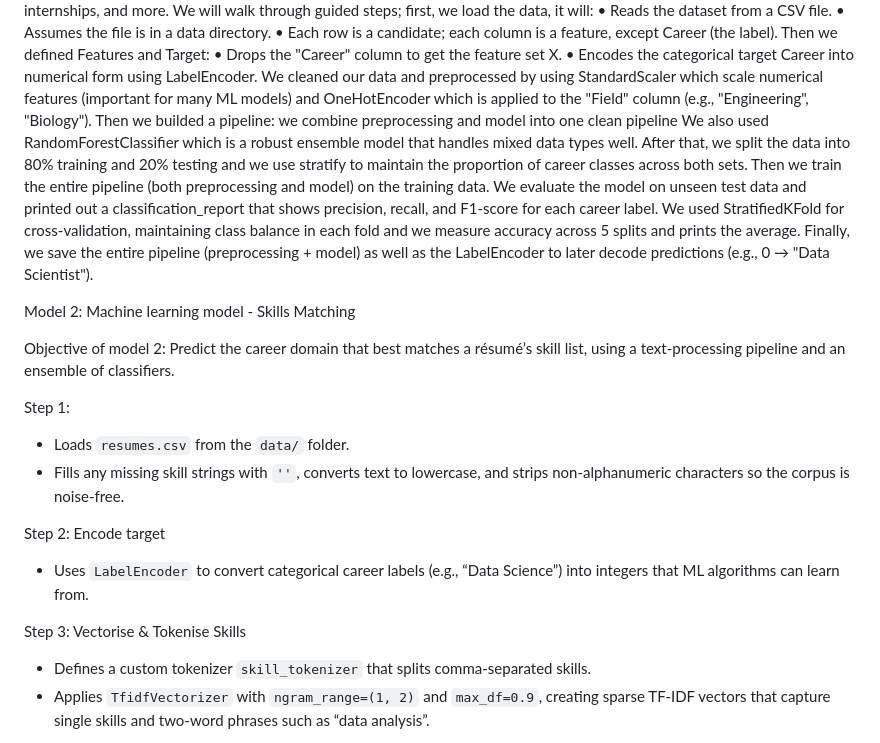
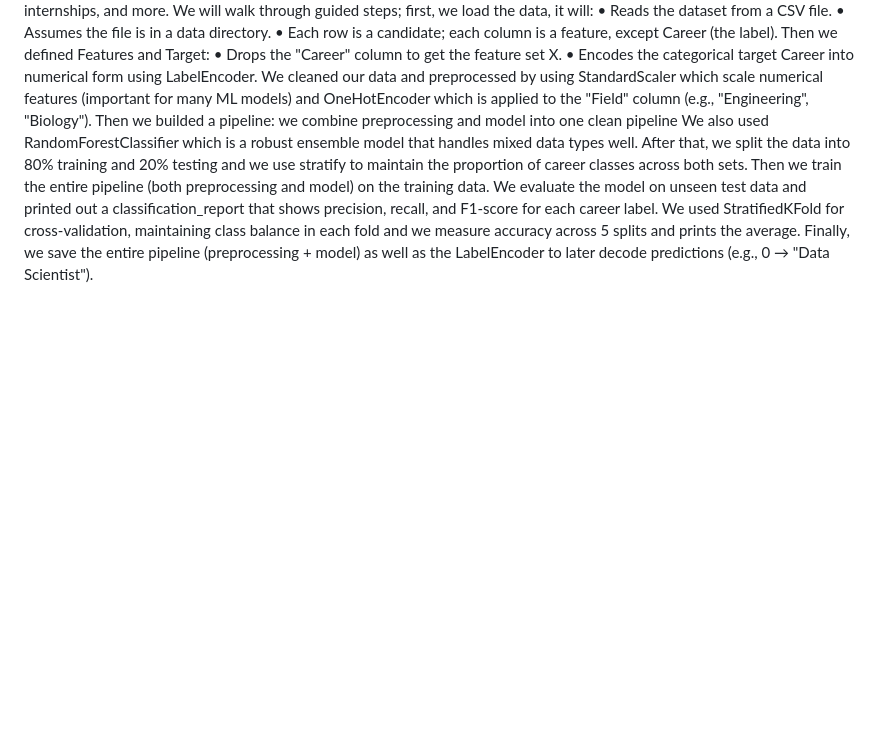
Before and after one commit to elodiefeghali/EECE-490-CV-maker, a Markdown page: README.md, the part around the change printed below. Drawn GitHub-style; blank space fills up the shorter version.

```diff
--- a/README.md
+++ b/README.md
@@ -47,18 +47,3 @@ Then we builded a pipeline: we combine preprocessing and model into one clean pi
 After that, we split the data into 80% training and 20% testing and we use stratify to maintain the proportion of career classes across both sets.
 Then we train the entire pipeline (both preprocessing and model) on the training data. We evaluate the model on unseen test data and printed out a classification_report that shows precision, recall, and F1-score for each career label. We used StratifiedKFold for cross-validation, maintaining class balance in each fold and we measure accuracy across 5 splits and prints the average. Finally, we save the entire pipeline (preprocessing + model) as well as the LabelEncoder to later decode predictions (e.g., 0 → "Data Scientist").
 
-Model 2: Machine learning model - Skills Matching
-
-Objective of model 2: Predict the career domain that best matches a résumé’s skill list, using a text-processing pipeline and an ensemble of classifiers.
-
-Step 1:
-- Loads `resumes.csv` from the `data/` folder.
-- Fills any missing skill strings with `''`, converts text to lowercase, and strips non-alphanumeric characters so the corpus is noise-free.
-
-Step 2: Encode target
-- Uses `LabelEncoder` to convert categorical career labels (e.g., “Data Science”) into integers that ML algorithms can learn from.
-
-Step 3: Vectorise & Tokenise Skills
-- Defines a custom tokenizer `skill_tokenizer` that splits comma-separated skills.
-- Applies `TfidfVectorizer` with `ngram_range=(1, 2)` and `max_df=0.9`, creating sparse TF-IDF vectors that capture single skills and two-word phrases such as “data analysis”.
-
```
Also changed, not shown: other parts of README.md (+2 -24 lines).
